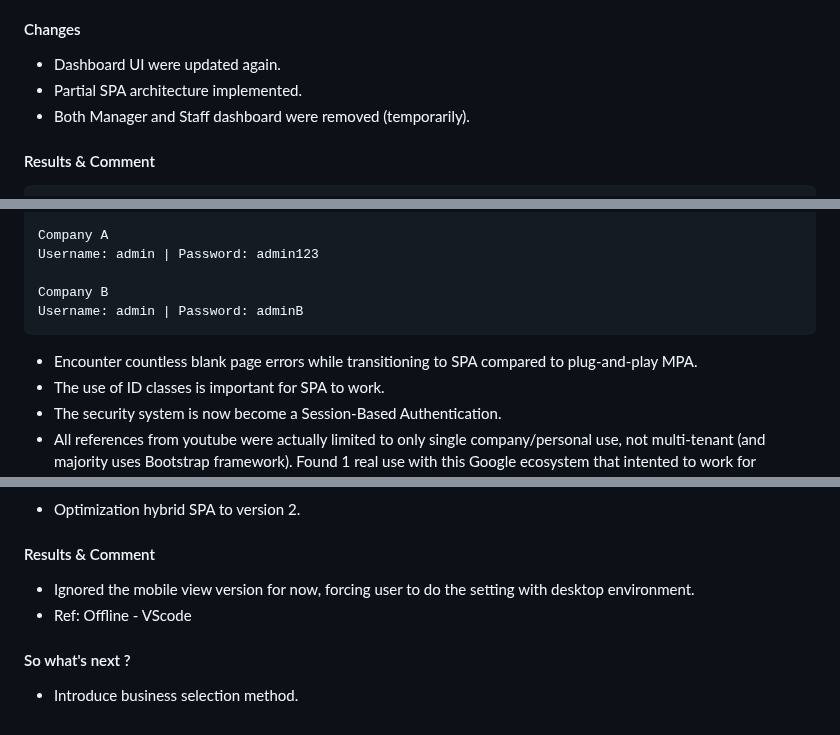
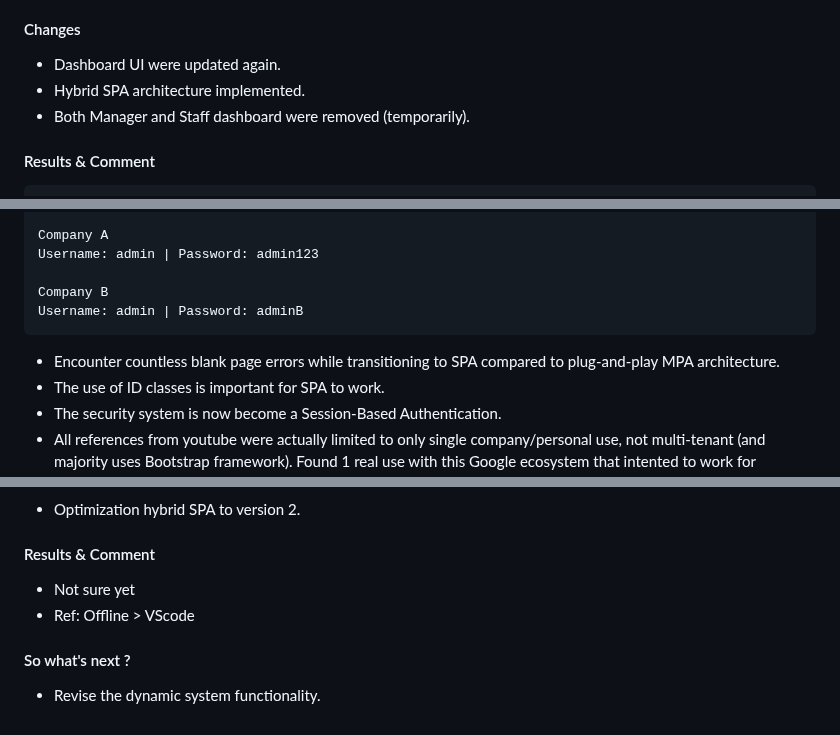
Before and after one commit to awangque/office, a Markdown page: CHANGELOG.md, 3 parts joined by grey strips. GitHub-like rendering.

````diff
--- a/CHANGELOG.md
+++ b/CHANGELOG.md
@@ -131,7 +131,7 @@ Although I have minimized the number of MPA page limited to only 3, that works u
 - Use temporary dummy data.
 #### Changes
 - Dashboard UI were updated again.
-- Partial SPA architecture implemented.
+- Hybrid SPA architecture implemented.
 - Both Manager and Staff dashboard were removed (temporarily).
 #### Results & Comment
 ```
@@ -146,7 +146,7 @@ Username: admin | Password: admin123
 Company B
 Username: admin | Password: adminB
 ```
-- Encounter countless blank page errors while transitioning to SPA compared to plug-and-play MPA.
+- Encounter countless blank page errors while transitioning to SPA compared to plug-and-play MPA architecture.
 - The use of ID classes is important for SPA to work.
 - The security system is now become a Session-Based Authentication.
 - All references from youtube were actually limited to only single company/personal use, not multi-tenant (and majority uses Bootstrap framework). Found 1 real use with this Google ecosystem that intented to work for company system planning, dated 25/3/26.
@@ -169,8 +169,8 @@ https://drive.google.com/file/d/1P4D57yFQG43TroYo79jkM2vJrFpD9MIA/view
 - Optimization hybrid SPA to version 2.
 
 #### Results & Comment
-- Ignored the mobile view version for now, forcing user to do the setting with desktop environment.
-- Ref: Offline - VScode
+- Not sure yet
+- Ref: Offline > VScode
 
 #### So what's next ?
-- Introduce business selection method.
+- Revise the dynamic system functionality.
````
